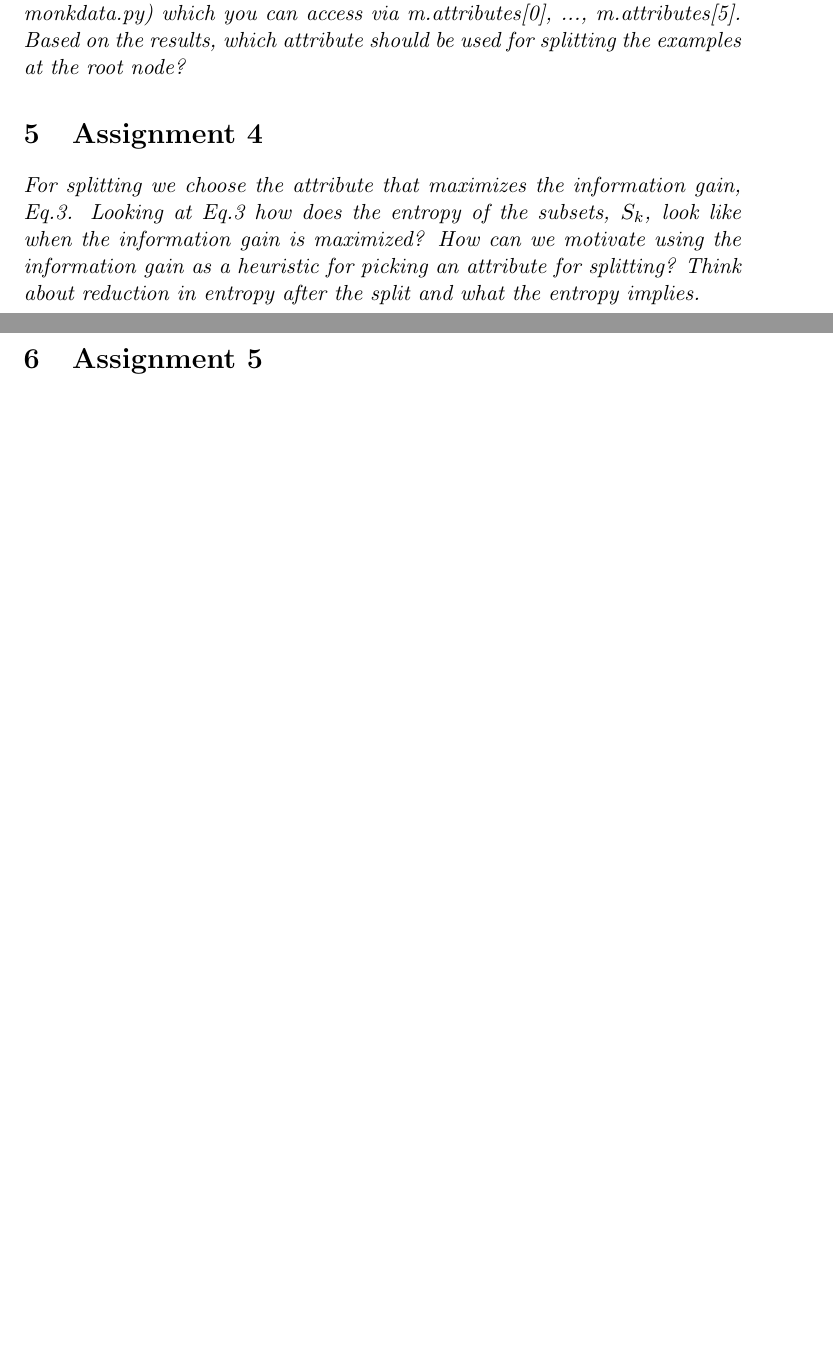
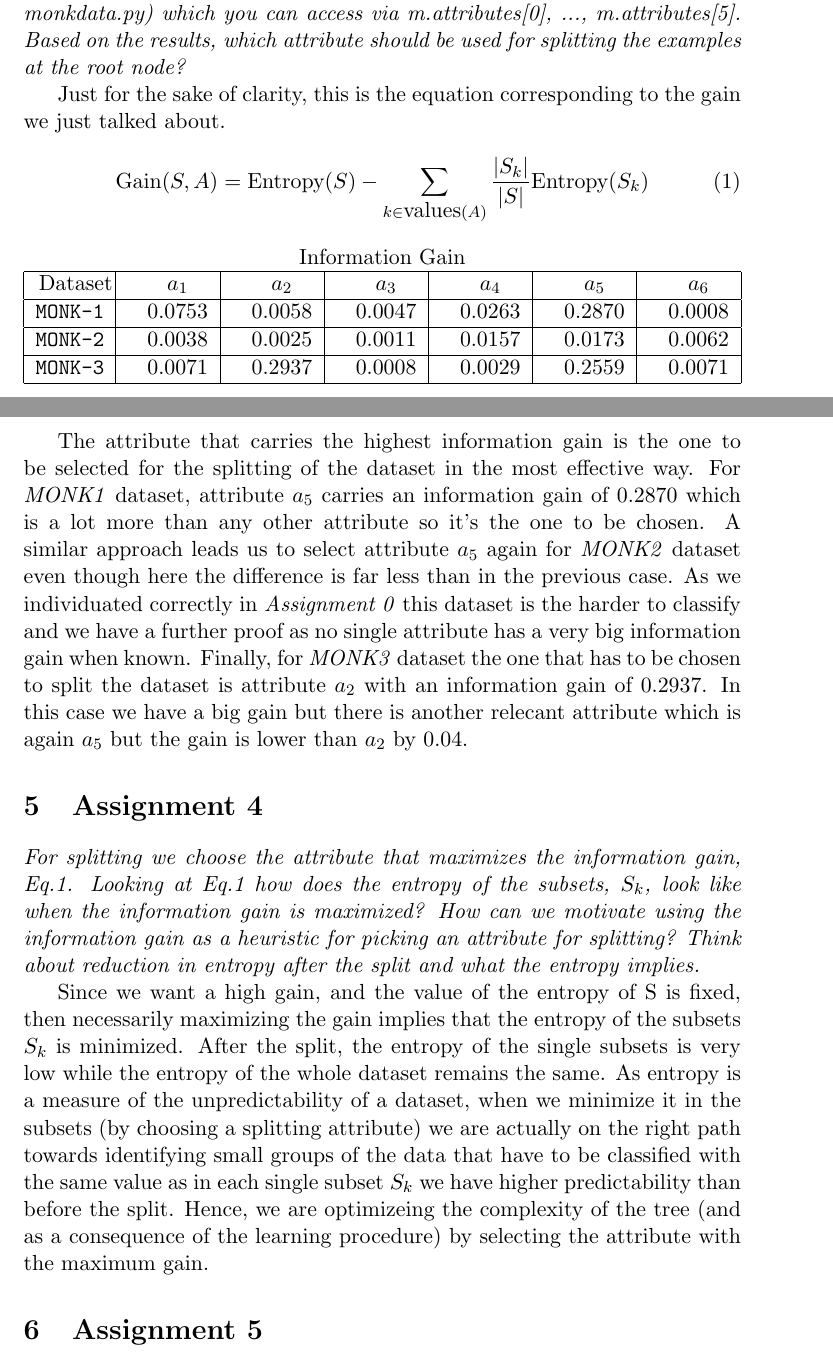
Before and after one commit to riccardo-fragale/DD2421-FDD3431-VT26-Machine-Learning-MLVT26-, a LaTeX document (dectrees/report/Lab1-Report.tex): two parts of pages 2 and 3 of 3 before the commit and two parts of pages 2 and 3 of 4 after it, joined at a grey line, cut so that both start at the same text, the shorter picture padded with empty space. Compiled offline with pdfLaTeX.

Commit message:
Assignment 3, 4 and part of 5

```diff
--- a/dectrees/report/Lab1-Report.tex
+++ b/dectrees/report/Lab1-Report.tex
@@ -90,14 +90,51 @@ can access via m.attributes[0], ..., m.attributes[5]. Based on
 the results, which attribute should be used for splitting the examples
 at the root node?}
 
+Just for the sake of clarity, this is the equation corresponding to the gain we just talked about.
+\begin{equation}
+\textrm{Gain}(S,A) = \textrm{Entropy}(S) -
+ \sum_{k \in \textrm{values}(A)} \frac{|S_k|}{|S|} \textrm{Entropy}(S_k)
+\end{equation}
+
+\begin{center}
+  Information Gain\\[0.5ex]
+  \begin{tabular*}{\textwidth}{|c@{\extracolsep{\fill}}|c|c|c|c|c|c|}
+    \hline
+    Dataset & $a_1$ & $a_2$ & $a_3$ & $a_4$ & $a_5$ & $a_6$ \\
+    \hline
+    \verb!MONK-1 ! & 0.0753 & 0.0058 & 0.0047 & 0.0263 & 0.2870 & 0.0008 \\
+    \hline
+    \verb!MONK-2 ! & 0.0038 & 0.0025 & 0.0011 & 0.0157 & 0.0173 & 0.0062 \\
+    \hline
+    \verb!MONK-3 ! & 0.0071 & 0.2937 & 0.0008 & 0.0029 & 0.2559 & 0.0071 \\
+    \hline
+  \end{tabular*}
+\end{center}
+
+The attribute that carries the highest information gain is the one to be selected for the splitting of the dataset
+in the most effective way.
+For \textit{MONK1} dataset, attribute $a_5$ carries an information gain of 0.2870 which is a lot more than any other attribute
+so it's the one to be chosen. A similar approach leads us to select attribute $a_5$ again for \textit{MONK2} dataset even though here the difference
+is far less than in the previous case. As we individuated correctly in \textit{Assignment 0} this dataset is the harder to classify and we have a further proof
+as no single attribute has a very big information gain when known.
+Finally, for \textit{MONK3} dataset the one that has to be chosen to split the dataset is attribute $a_2$ with an information gain of 0.2937. In this case
+we have a big gain but there is another relecant attribute which is again $a_5$ but the gain is lower than $a_2$ by 0.04.
+
 
 \section{Assignment 4}
 \textit{For splitting we choose the attribute that maximizes
-the information gain, Eq.3. Looking at Eq.3 how does the entropy of
+the information gain, Eq.1. Looking at Eq.1 how does the entropy of
 the subsets, $S_k$, look like when the information gain is maximized?
 How can we motivate using the information gain as a heuristic for
 picking an attribute for splitting? Think about reduction in entropy
 after the split and what the entropy implies.}
+
+Since we want a high gain, and the value of the entropy of S is fixed, then necessarily maximizing the gain
+implies that the entropy of the subsets $S_k$ is minimized.
+After the split, the entropy of the single subsets is very low while the entropy of the whole dataset remains the same.
+As entropy is a measure of the unpredictability of a dataset, when we minimize it in the subsets (by choosing a splitting attribute) we are actually on the right path
+towards identifying small groups of the data that have to be classified with the same value as in each single subset $S_k$ we have higher predictability than before the split.
+Hence, we are optimizeing the complexity of the tree (and as a consequence of the learning procedure) by selecting the attribute with the maximum gain.
 
 
 \section{Assignment 5}
```
Also changed, not shown: dectrees/report/Lab1-Report.pdf, 6 other files.
